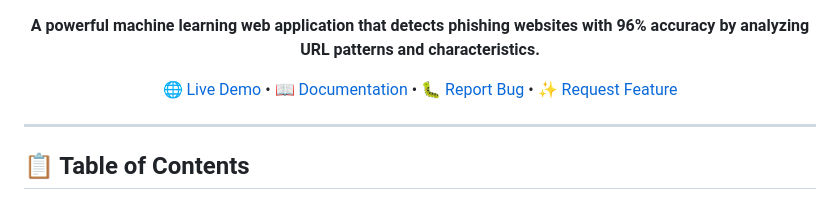
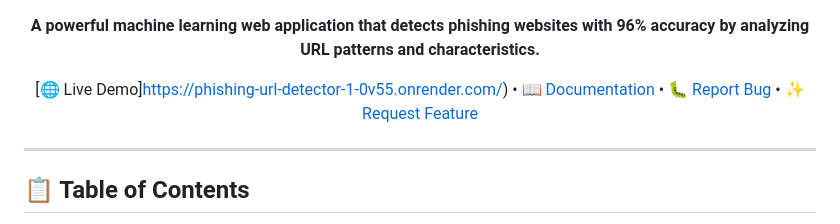
Before and after one commit to pragati5008/Phishing-URL-Detector, a Markdown page: README.md, the part around the change. Rendered like a GitHub page.

```diff
--- a/README.md
+++ b/README.md
@@ -12,7 +12,7 @@
 
 **A powerful machine learning web application that detects phishing websites with 96% accuracy by analyzing URL patterns and characteristics.**
 
-[🌐 Live Demo](https://your-app.onrender.com) •
+[🌐 Live Demo]https://phishing-url-detector-1-0v55.onrender.com/) •
 [📖 Documentation](#) •
 [🐛 Report Bug](https://github.com/yourusername/phishing-url-detection/issues) •
 [✨ Request Feature](https://github.com/yourusername/phishing-url-detection/issues)
```
